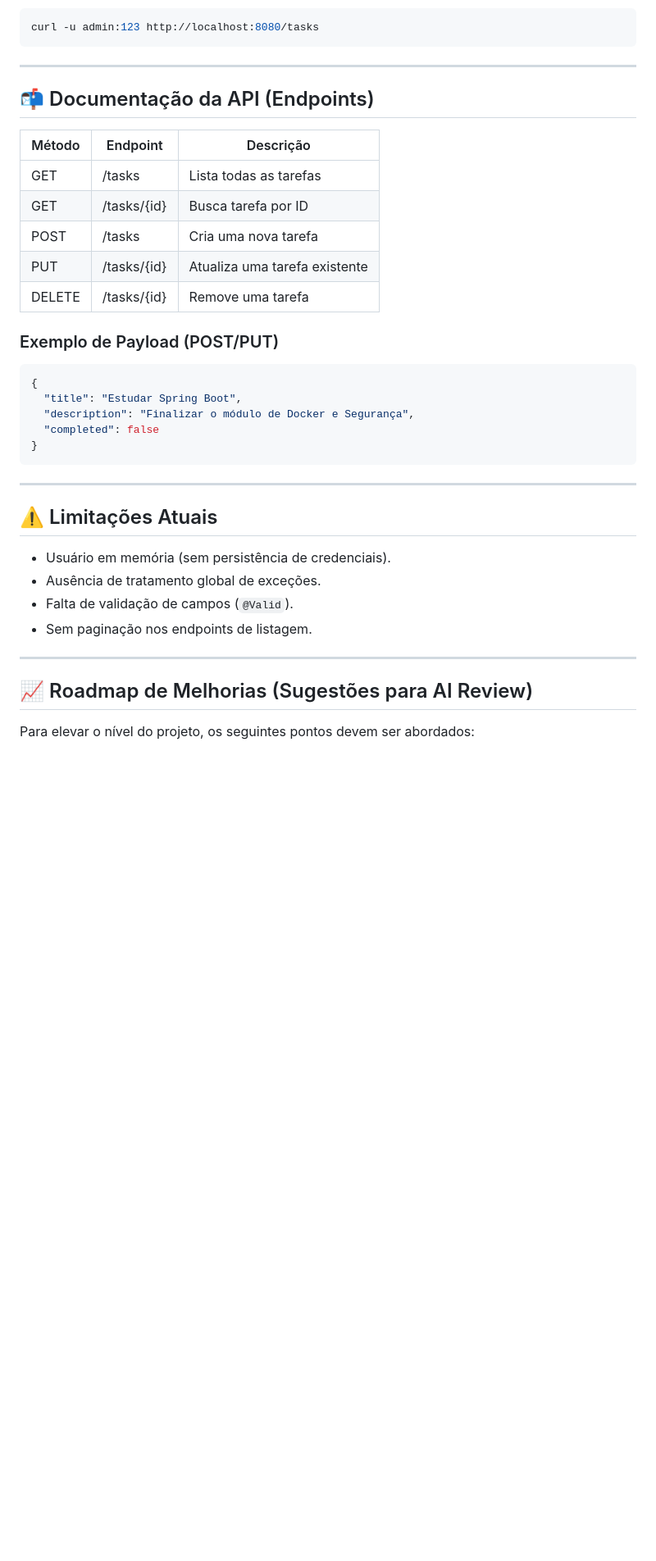
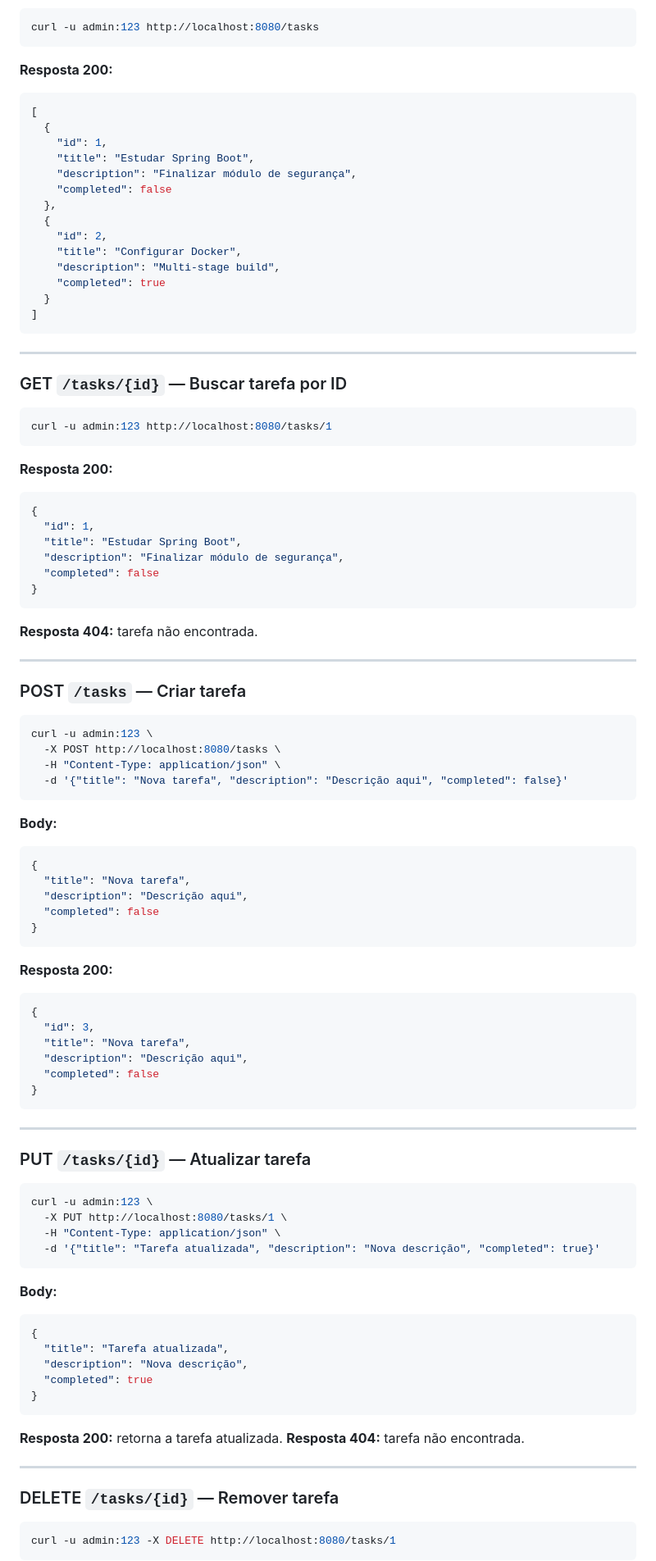
Before and after one commit to pedrinzz10/Taskmanager, a Markdown page: README.md, the part around one of its changes. Shown at 82% size. GitHub-like rendering; blank space fills up the shorter version.

Commit message:
Alteração no README e criação do arquivo DEPLOY.md

````diff
--- a/README.md
+++ b/README.md
@@ -66,40 +160,102 @@ Exemplo com curl:
 curl -u admin:123 http://localhost:8080/tasks
 ```
 
+**Resposta 200:**
+```json
+[
+  {
+    "id": 1,
+    "title": "Estudar Spring Boot",
+    "description": "Finalizar módulo de segurança",
+    "completed": false
+  },
+  {
+    "id": 2,
+    "title": "Configurar Docker",
+    "description": "Multi-stage build",
+    "completed": true
+  }
+]
+```
+
 ---
 
-## 📬 Documentação da API (Endpoints)
+### GET `/tasks/{id}` — Buscar tarefa por ID
 
-| Método | Endpoint      | Descrição                     |
-|--------|---------------|-------------------------------|
-| GET    | /tasks        | Lista todas as tarefas        |
-| GET    | /tasks/{id}   | Busca tarefa por ID           |
-| POST   | /tasks        | Cria uma nova tarefa          |
-| PUT    | /tasks/{id}   | Atualiza uma tarefa existente |
-| DELETE | /tasks/{id}   | Remove uma tarefa             |
+```bash
+curl -u admin:123 http://localhost:8080/tasks/1
+```
 
-### Exemplo de Payload (POST/PUT)
-
+**Resposta 200:**
 ```json
 {
+  "id": 1,
   "title": "Estudar Spring Boot",
-  "description": "Finalizar o módulo de Docker e Segurança",
+  "description": "Finalizar módulo de segurança",
+  "completed": false
+}
+```
+
+**Resposta 404:** tarefa não encontrada.
+
+---
+
+### POST `/tasks` — Criar tarefa
+
+```bash
+curl -u admin:123 \
+  -X POST http://localhost:8080/tasks \
+  -H "Content-Type: application/json" \
+  -d '{"title": "Nova tarefa", "description": "Descrição aqui", "completed": false}'
+```
+
+**Body:**
+```json
+{
+  "title": "Nova tarefa",
+  "description": "Descrição aqui",
+  "completed": false
+}
+```
+
+**Resposta 200:**
+```json
+{
+  "id": 3,
+  "title": "Nova tarefa",
+  "description": "Descrição aqui",
   "completed": false
 }
 ```
 
 ---
 
-## ⚠️ Limitações Atuais
+### PUT `/tasks/{id}` — Atualizar tarefa
 
-- Usuário em memória (sem persistência de credenciais).
-- Ausência de tratamento global de exceções.
-- Falta de validação de campos (`@Valid`).
-- Sem paginação nos endpoints de listagem.
+```bash
+curl -u admin:123 \
+  -X PUT http://localhost:8080/tasks/1 \
+  -H "Content-Type: application/json" \
+  -d '{"title": "Tarefa atualizada", "description": "Nova descrição", "completed": true}'
+```
+
+**Body:**
+```json
+{
+  "title": "Tarefa atualizada",
+  "description": "Nova descrição",
+  "completed": true
+}
+```
+
+**Resposta 200:** retorna a tarefa atualizada.
+**Resposta 404:** tarefa não encontrada.
 
 ---
 
-## 📈 Roadmap de Melhorias (Sugestões para AI Review)
+### DELETE `/tasks/{id}` — Remover tarefa
 
-Para elevar o nível do projeto, os seguintes pontos devem ser abordados:
+```bash
+curl -u admin:123 -X DELETE http://localhost:8080/tasks/1
+```
 
````
Also changed, not shown: other parts of README.md (+195 -27 lines), DEPLOY.md (added, +281 -0 lines).
